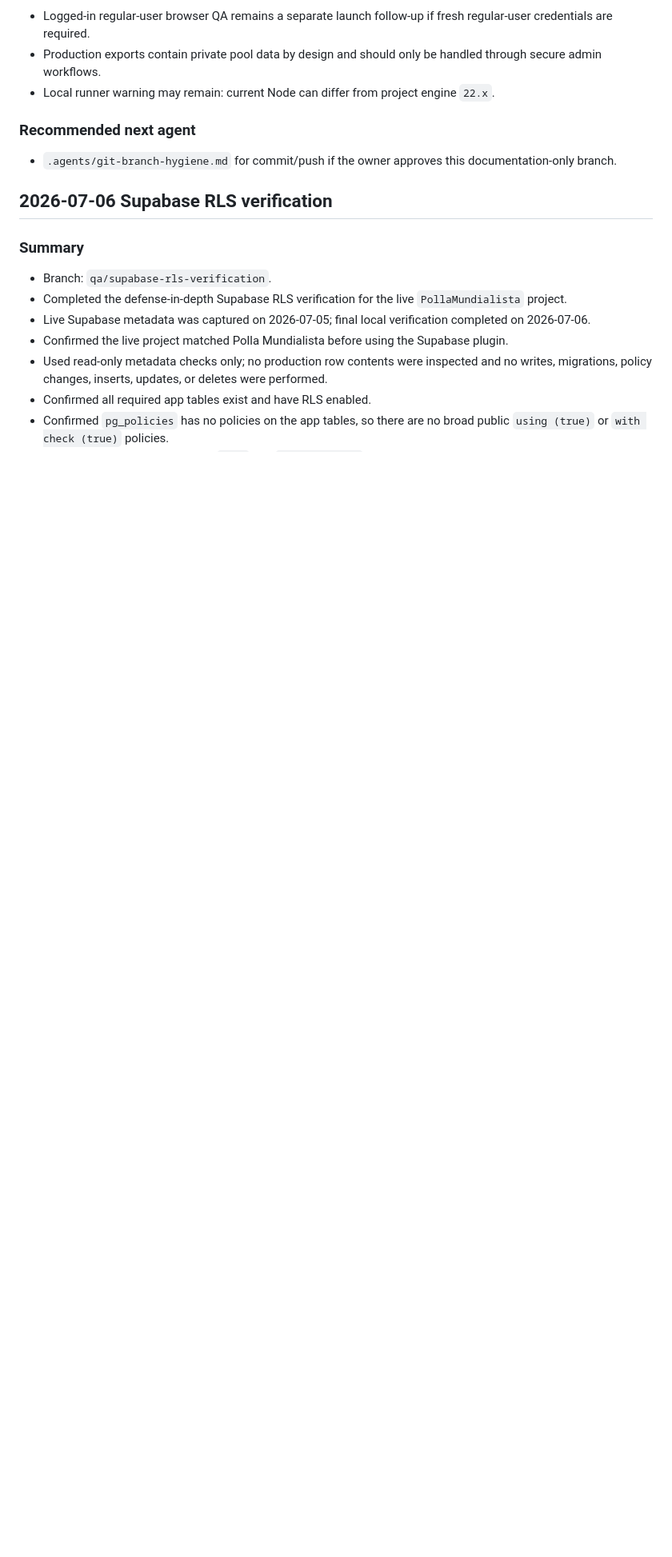
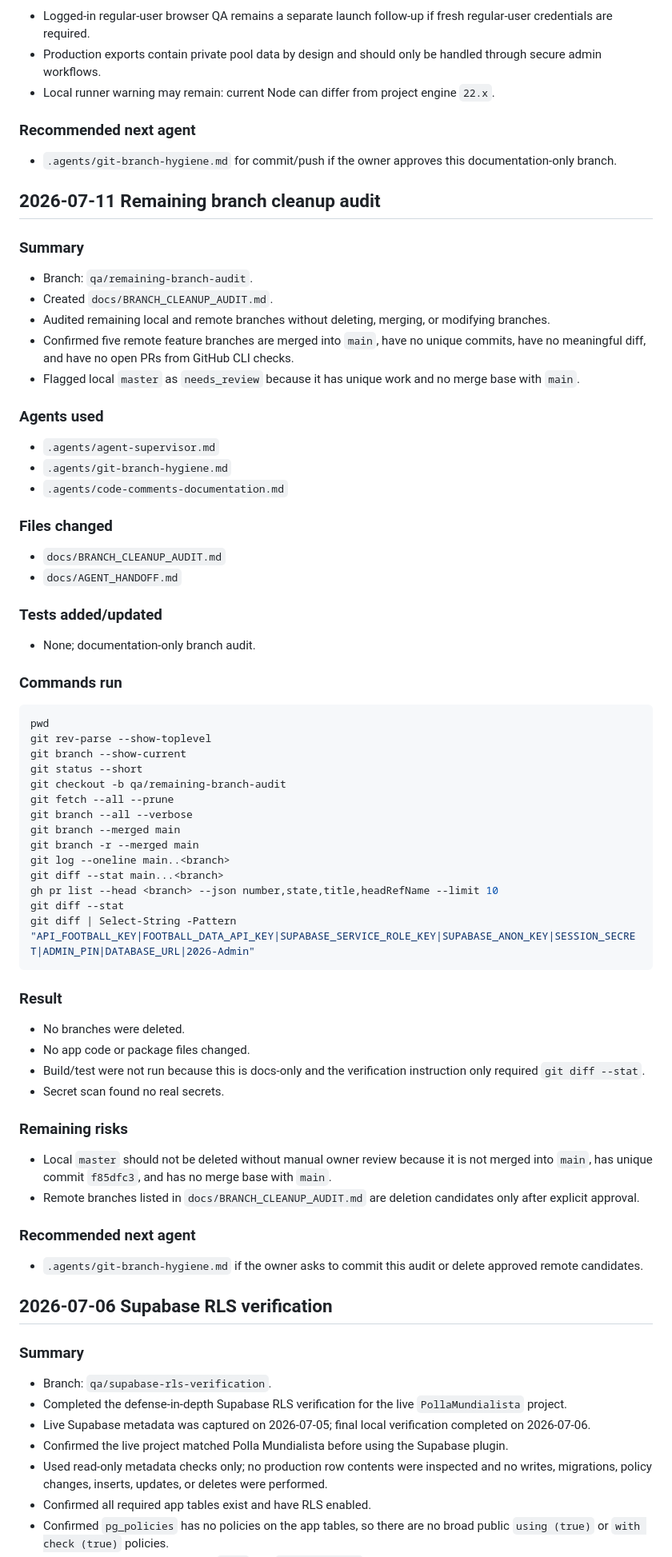
Before and after one commit to Melaza6/PollaMundialista, a Markdown page: docs/AGENT_HANDOFF.md, the part around the change. Shown at 80% size. Rendered like a GitHub page; blank space fills up the shorter version.

Commit message:
Add branch cleanup audit

````diff
--- a/docs/AGENT_HANDOFF.md
+++ b/docs/AGENT_HANDOFF.md
@@ -1336,6 +1336,58 @@ git diff | Select-String -Pattern "API_FOOTBALL_KEY|FOOTBALL_DATA_API_KEY|SUPABA
 ### Recommended next agent
 - `.agents/git-branch-hygiene.md` for commit/push if the owner approves this documentation-only branch.
 
+## 2026-07-11 Remaining branch cleanup audit
+
+### Summary
+- Branch: `qa/remaining-branch-audit`.
+- Created `docs/BRANCH_CLEANUP_AUDIT.md`.
+- Audited remaining local and remote branches without deleting, merging, or modifying branches.
+- Confirmed five remote feature branches are merged into `main`, have no unique commits, have no meaningful diff, and have no open PRs from GitHub CLI checks.
+- Flagged local `master` as `needs_review` because it has unique work and no merge base with `main`.
+
+### Agents used
+- `.agents/agent-supervisor.md`
+- `.agents/git-branch-hygiene.md`
+- `.agents/code-comments-documentation.md`
+
+### Files changed
+- `docs/BRANCH_CLEANUP_AUDIT.md`
+- `docs/AGENT_HANDOFF.md`
+
+### Tests added/updated
+- None; documentation-only branch audit.
+
+### Commands run
+```powershell
+pwd
+git rev-parse --show-toplevel
+git branch --show-current
+git status --short
+git checkout -b qa/remaining-branch-audit
+git fetch --all --prune
+git branch --all --verbose
+git branch --merged main
+git branch -r --merged main
+git log --oneline main..<branch>
+git diff --stat main...<branch>
+gh pr list --head <branch> --json number,state,title,headRefName --limit 10
+git diff --stat
+git diff | Select-String -Pattern "API_FOOTBALL_KEY|FOOTBALL_DATA_API_KEY|SUPABASE_SERVICE_ROLE_KEY|SUPABASE_ANON_KEY|SESSION_SECRET|ADMIN_PIN|DATABASE_URL|2026-Admin"
+```
+
+### Result
+- No branches were deleted.
+- No app code or package files changed.
+- Build/test were not run because this is docs-only and the verification instruction only required `git diff --stat`.
+- Secret scan found no real secrets.
+
+### Remaining risks
+- Local `master` should not be deleted without manual owner review because it is not merged into `main`, has unique commit `f85dfc3`, and has no merge base with `main`.
+- Remote branches listed in `docs/BRANCH_CLEANUP_AUDIT.md` are deletion candidates only after explicit approval.
+
+### Recommended next agent
+- `.agents/git-branch-hygiene.md` if the owner asks to commit this audit or delete approved remote candidates.
+
 ## 2026-07-06 Supabase RLS verification
 
 ### Summary
````
Also changed, not shown: docs/BRANCH_CLEANUP_AUDIT.md (added, +97 -0 lines).
